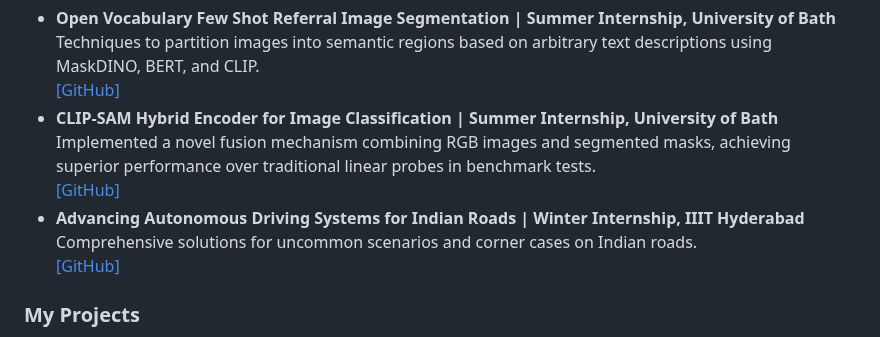
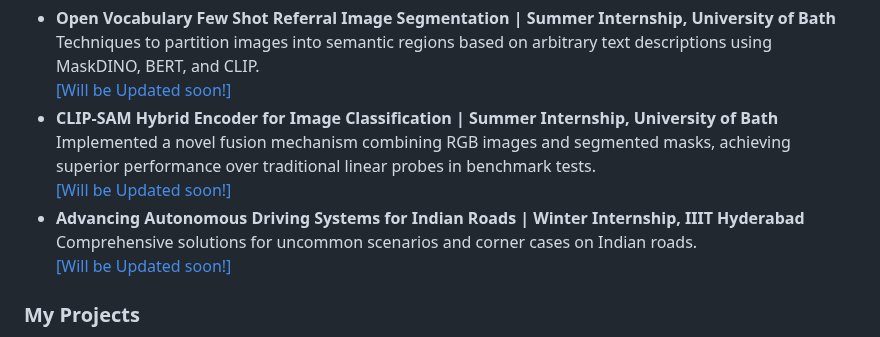
Before and after one commit to AADYA-ARORA/aadya-arora.github.io, a Markdown page: README.md, the part around the change. GitHub-like rendering.

```diff
--- a/README.md
+++ b/README.md
@@ -76,15 +76,15 @@
 <ul>
   <li><strong>Open Vocabulary Few Shot Referral Image Segmentation | Summer Internship, University of Bath</strong><br>
     Techniques to partition images into semantic regions based on arbitrary text descriptions using MaskDINO, BERT, and CLIP.<br>
-    <a href="https://github.com/AADYA-ARORA/projectname">[GitHub]</a>
+    <a href="https://github.com/AADYA-ARORA/projectname">[Will be Updated soon!]</a>
   </li>
   <li><strong>CLIP-SAM Hybrid Encoder for Image Classification | Summer Internship, University of Bath</strong><br>
     Implemented a novel fusion mechanism combining RGB images and segmented masks, achieving superior performance over traditional linear probes in benchmark tests.<br>
-    <a href="https://github.com/AADYA-ARORA/projectname">[GitHub]</a>
+    <a href="https://github.com/AADYA-ARORA/projectname">[Will be Updated soon!]</a>
   </li>
   <li><strong>Advancing Autonomous Driving Systems for Indian Roads | Winter Internship, IIIT Hyderabad</strong><br>
     Comprehensive solutions for uncommon scenarios and corner cases on Indian roads.<br>
-    <a href="https://github.com/AADYA-ARORA/Autonomous_IDD">[GitHub]</a>
+    <a href="https://github.com/AADYA-ARORA/Autonomous_IDD">[Will be Updated soon!]</a>
   </li>
 </ul>
 
```
